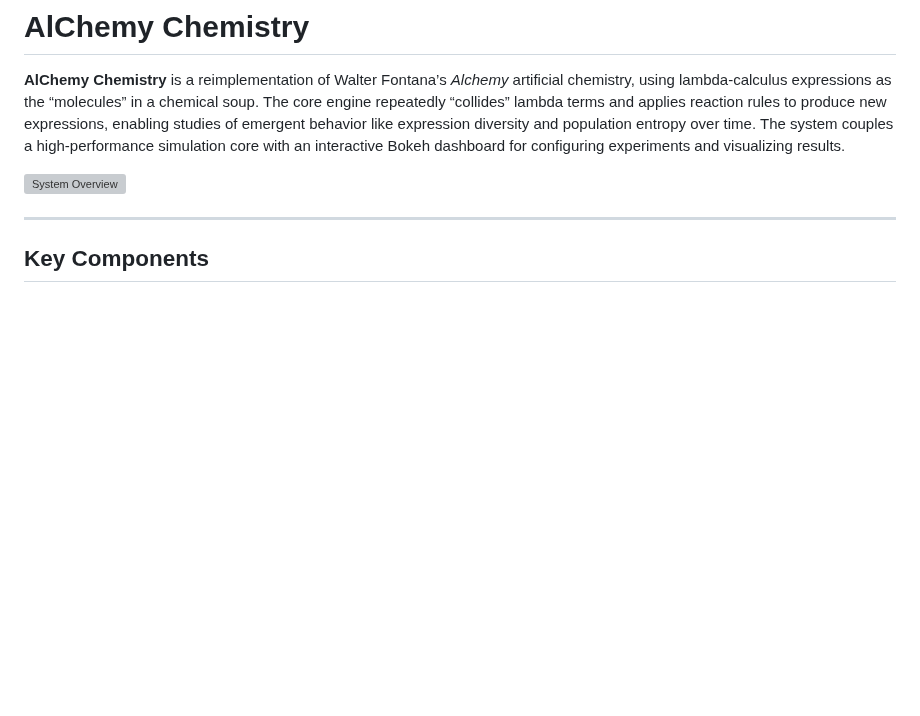
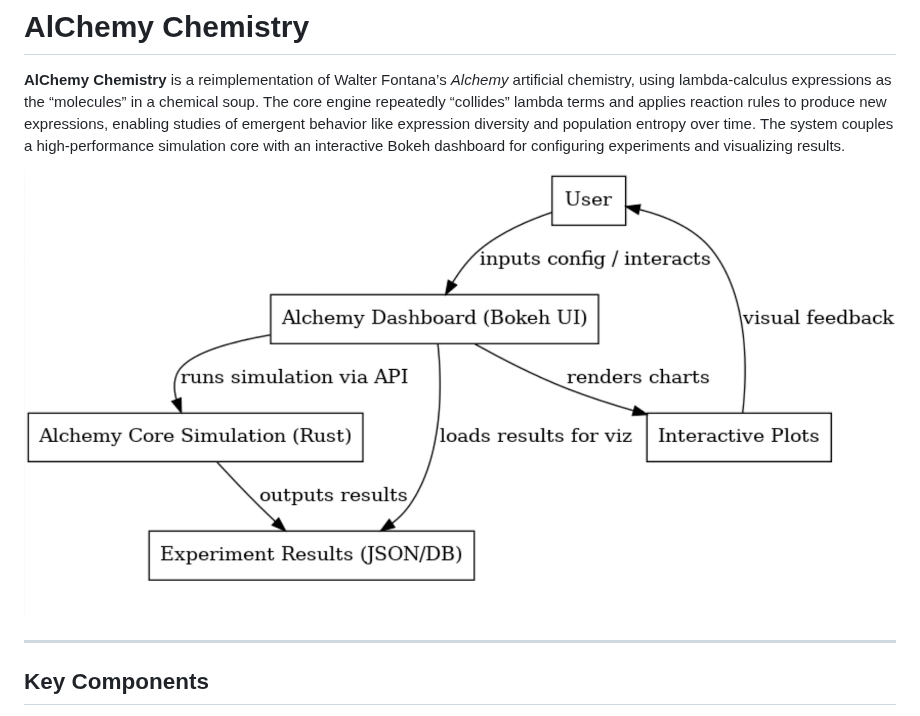
Before and after one commit to mathis-group/Alchemy-Dashboard, a Markdown page: README.md, the part around the change. Drawn GitHub-style; blank space fills up the shorter version; grey boxes are pictures that could not be loaded.

Commit message:
Update image path for system overview in README

```diff
--- a/README.md
+++ b/README.md
@@ -2,7 +2,7 @@
 
 **AlChemy Chemistry** is a reimplementation of Walter Fontana’s *Alchemy* artificial chemistry, using lambda-calculus expressions as the “molecules” in a chemical soup. The core engine repeatedly “collides” lambda terms and applies reaction rules to produce new expressions, enabling studies of emergent behavior like expression diversity and population entropy over time. The system couples a high‑performance simulation core with an interactive Bokeh dashboard for configuring experiments and visualizing results.
 
-![System Overview](docs/architecture.png)
+![System Overview](system_overview.png)
 
 ---
 
```
